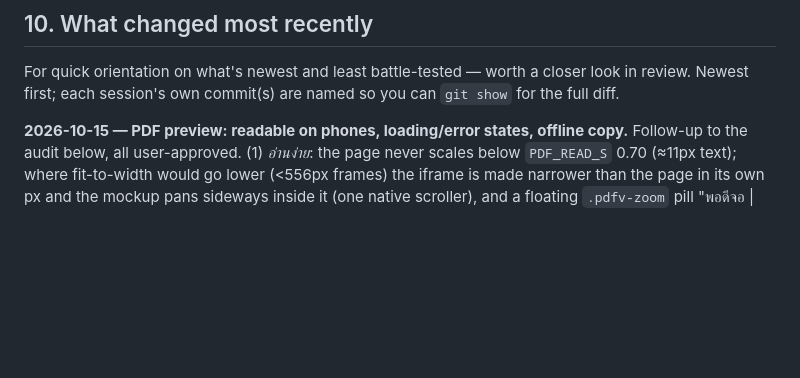
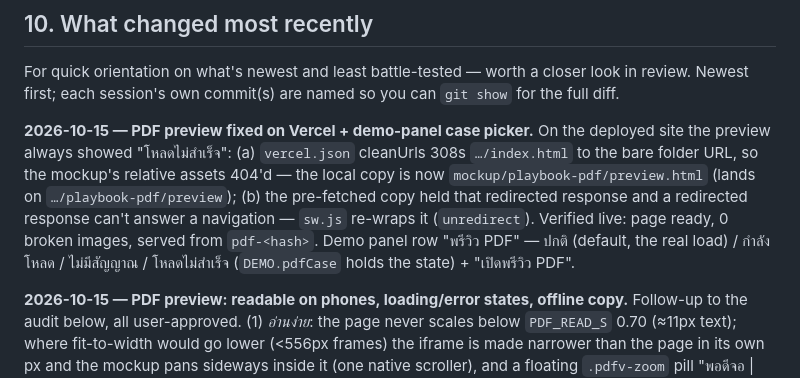
Before and after one commit to Win28042535/Better-Trade---Playbook, a Markdown page: DESIGN-DNA.md, the part around the change. GitHub-like rendering; blank space fills up the shorter version.

Commit message:
DESIGN-DNA: PDF preview Vercel fix + demo case picker
Co-Authored-By: Claude Opus 5.5 <noreply@anthropic.com>

```diff
--- a/DESIGN-DNA.md
+++ b/DESIGN-DNA.md
@@ -355,6 +355,13 @@ for the next time a version A/B is needed, not as a pointer to live code.
 
 For quick orientation on what's newest and least battle-tested — worth a closer look in review.
 Newest first; each session's own commit(s) are named so you can `git show` for the full diff.
+
+**2026-10-15 — PDF preview fixed on Vercel + demo-panel case picker.** On the deployed site the preview always showed
+"โหลดไม่สำเร็จ": (a) `vercel.json` cleanUrls 308s `…/index.html` to the bare folder URL, so the mockup's relative assets
+404'd — the local copy is now `mockup/playbook-pdf/preview.html` (lands on `…/playbook-pdf/preview`); (b) the pre-fetched
+copy held that redirected response and a redirected response can't answer a navigation — `sw.js` re-wraps it
+(`unredirect`). Verified live: page ready, 0 broken images, served from `pdf-<hash>`. Demo panel row "พรีวิว PDF" — ปกติ
+(default, the real load) / กำลังโหลด / ไม่มีสัญญาณ / โหลดไม่สำเร็จ (`DEMO.pdfCase` holds the state) + "เปิดพรีวิว PDF".
 
 **2026-10-15 — PDF preview: readable on phones, loading/error states, offline copy.** Follow-up to the audit below, all
 user-approved. (1) *อ่านง่าย*: the page never scales below `PDF_READ_S` 0.70 (≈11px text); where fit-to-width would go lower
```
